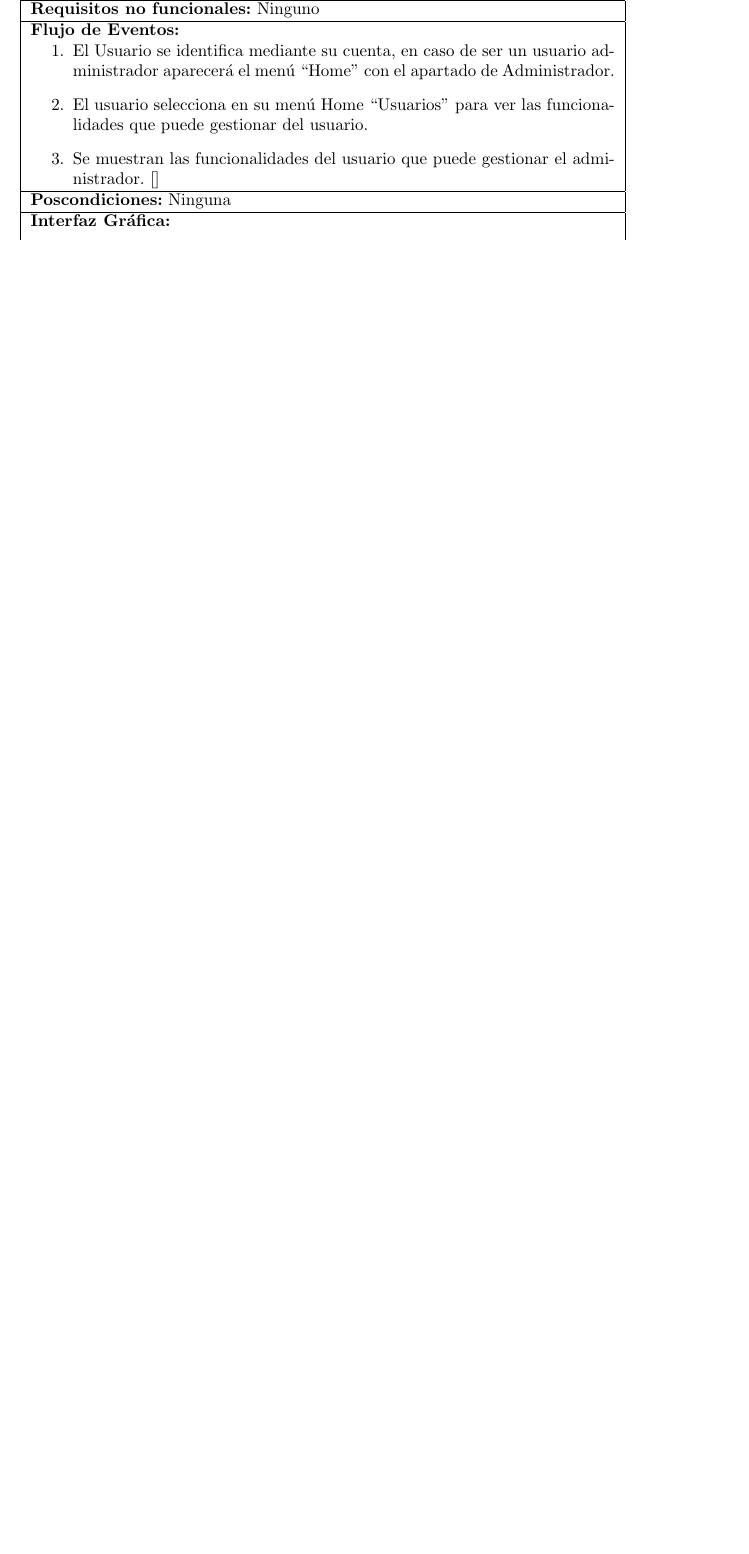
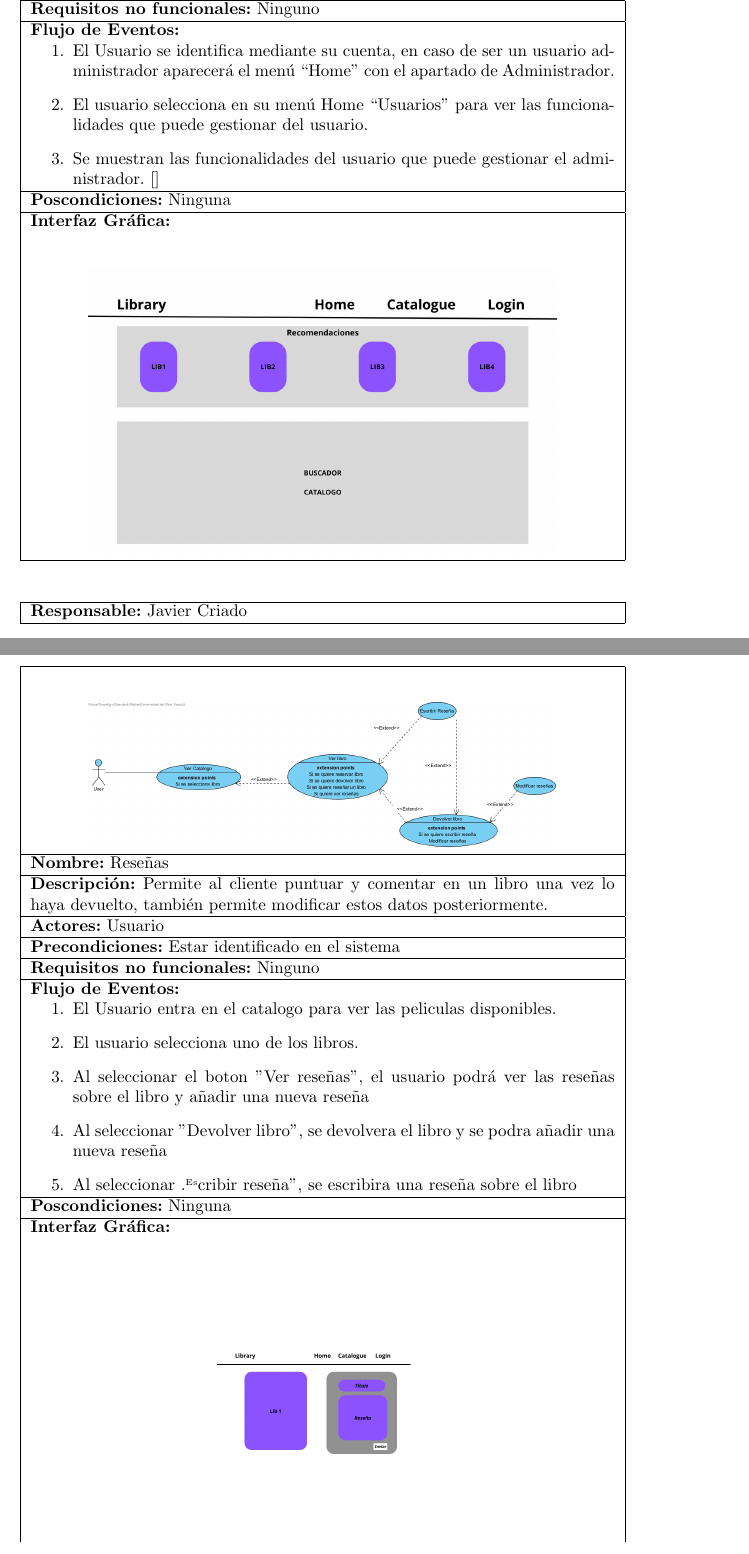
Before and after one commit to Xabierland/ADSI-Proyecto, a LaTeX document (informe/informe.tex): part of page 9 of 14 before the commit and two parts of pages 9 and 10 of 16 after it, the two joined at a grey line, cut so that both start at the same text, the shorter picture padded with empty space. Compiled offline with pdfLaTeX.

Commit message:
Update informe.tex

```diff
--- a/informe/informe.tex
+++ b/informe/informe.tex
@@ -94,3 +94,40 @@
                     \end{figure}\\
                     \hline
                 \end{longtable}
+            \end{center}\begin{center}
+                \begin{longtable}{|p{\linewidth}|}
+                    \hline
+                    \textbf{Responsable:} Javier Criado\\
+                    \hline
+                    \begin{figure}[H]
+                        \centering
+                        \includegraphics[width=0.8\textwidth]{./img/casos_uso/Reseñas.jpg}
+                    \end{figure}\\
+                    \hline
+                    \textbf{Nombre:} Reseñas\\
+                    \hline
+                    \textbf{Descripción:} Permite al cliente puntuar y comentar en un libro una vez lo haya devuelto, también permite modificar estos datos posteriormente.\\
+                    \hline
+                    \textbf{Actores:} Usuario\\
+                    \hline
+                    \textbf{Precondiciones:} Estar identificado en el sistema\\
+                    \hline
+                    \textbf{Requisitos no funcionales:} Ninguno\\
+                    \hline
+                    \textbf{Flujo de Eventos:}
+                    \begin{enumerate}
+                        \item El Usuario entra en el catalogo para ver las peliculas disponibles.
+                        \item El usuario selecciona uno de los libros.
+                    	\item Al seleccionar el boton "Ver reseñas", el usuario podrá ver las reseñas sobre el libro y añadir una nueva reseña
+                    	\item Al seleccionar "Devolver libro", se devolvera el libro y se podra añadir una nueva reseña
+                    	\item Al seleccionar "Escribir reseña", se escribira una reseña sobre el libro
+                    \end{enumerate}\\
+                    \hline
+                    \textbf{Poscondiciones:} Ninguna\\
+                    \hline
+                    \textbf{Interfaz Gráfica:}\\
+                    \begin{figure}[H]
+                        \centering
+                        \includegraphics[width=0.8\textwidth]{./img/grafico/Editar_Reseña.png}
+                    \end{figure}\\
+                    \begin{figure}[H]
@@ -97,3 +138,4 @@
+                \end{longtable}
             \end{center}
             \begin{center}
                 \begin{longtable}{|p{\linewidth}|}
```
Also changed, not shown: informe/informe.tex (4 more changed lines).
